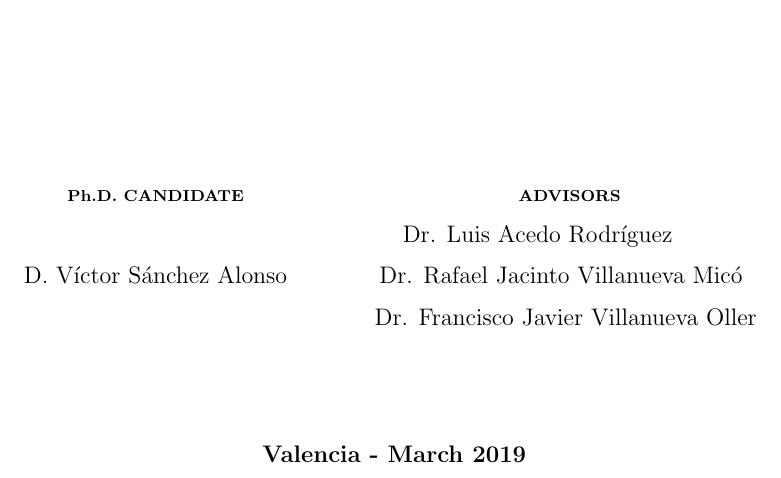
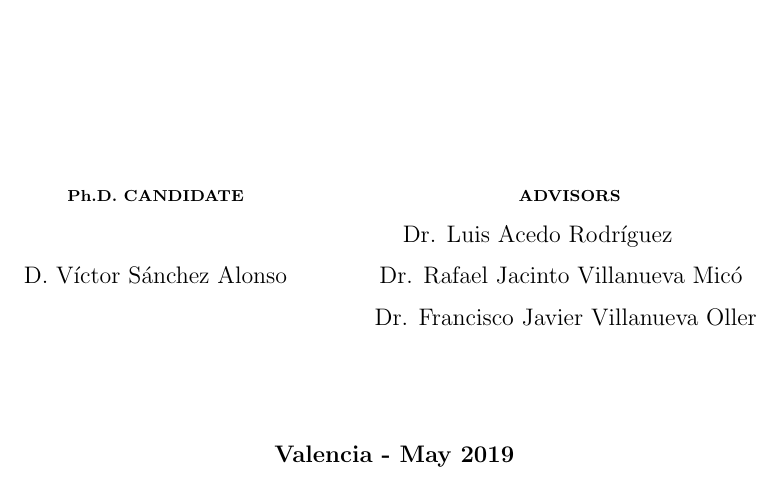
Before and after one commit to victorsoyvictor/tesisVPH, a LaTeX thesis (Tesis.tex, which reads I.Portada.tex): part of page 1 of 91, cut so that both start at the same text. Compiled offline with pdfLaTeX.

Commit message:
cambiar fecha a mayo 2019

```diff
--- a/I.Portada.tex
+++ b/I.Portada.tex
@@ -32,6 +32,6 @@
 
 \vspace{2cm}
 
-\normalsize{\textbf{Valencia - March 2019}}
+\normalsize{\textbf{Valencia - May 2019}}
 
 \end{center}
```
